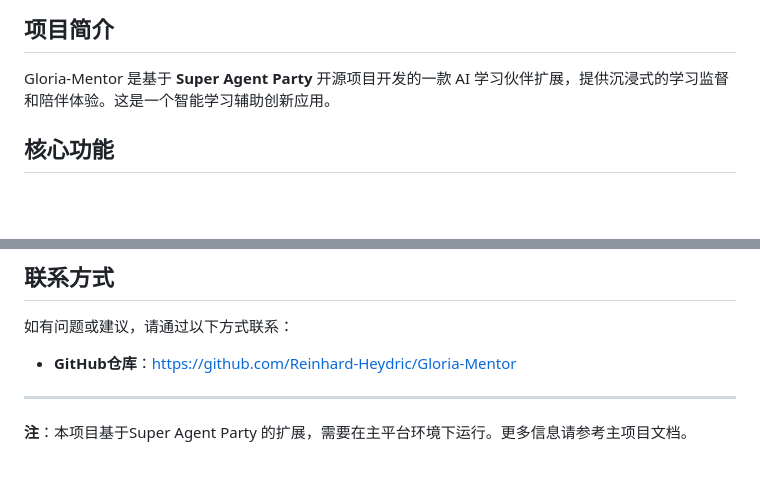
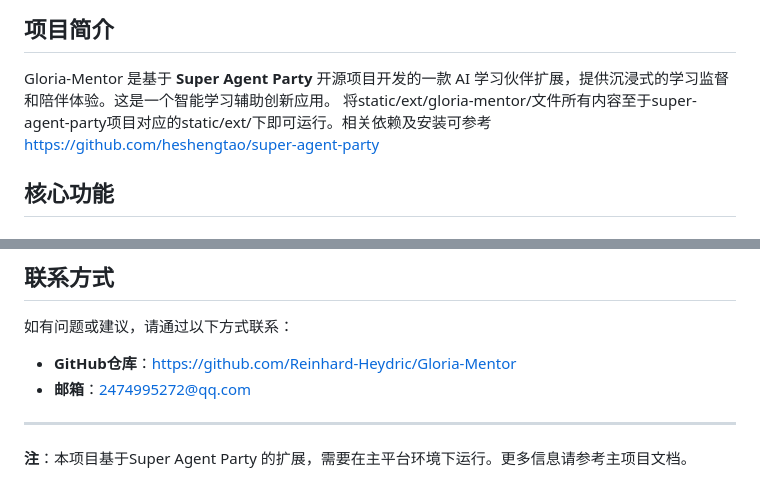
Before and after one commit to Reinhard-Heydric/Gloria-Mentor, a Markdown page: README.md, 2 parts joined by grey strips. Drawn GitHub-style; blank space fills up the shorter version.

```diff
--- a/README.md
+++ b/README.md
@@ -3,6 +3,7 @@
 ## 项目简介
 
 Gloria-Mentor 是基于 **Super Agent Party** 开源项目开发的一款 AI 学习伙伴扩展，提供沉浸式的学习监督和陪伴体验。这是一个智能学习辅助创新应用。
+将static/ext/gloria-mentor/文件所有内容至于super-agent-party项目对应的static/ext/下即可运行。相关依赖及安装可参考 https://github.com/heshengtao/super-agent-party
 
 ## 核心功能
 
@@ -129,8 +130,7 @@ Gloria-Mentor 作为 Super Agent Party 平台的一个特色扩展，展示了
 如有问题或建议，请通过以下方式联系：
 
 - **GitHub仓库**：https://github.com/Reinhard-Heydric/Gloria-Mentor
-
-
+- **邮箱**：2474995272@qq.com
 ---
 
 **注**：本项目基于Super Agent Party 的扩展，需要在主平台环境下运行。更多信息请参考主项目文档。
```
